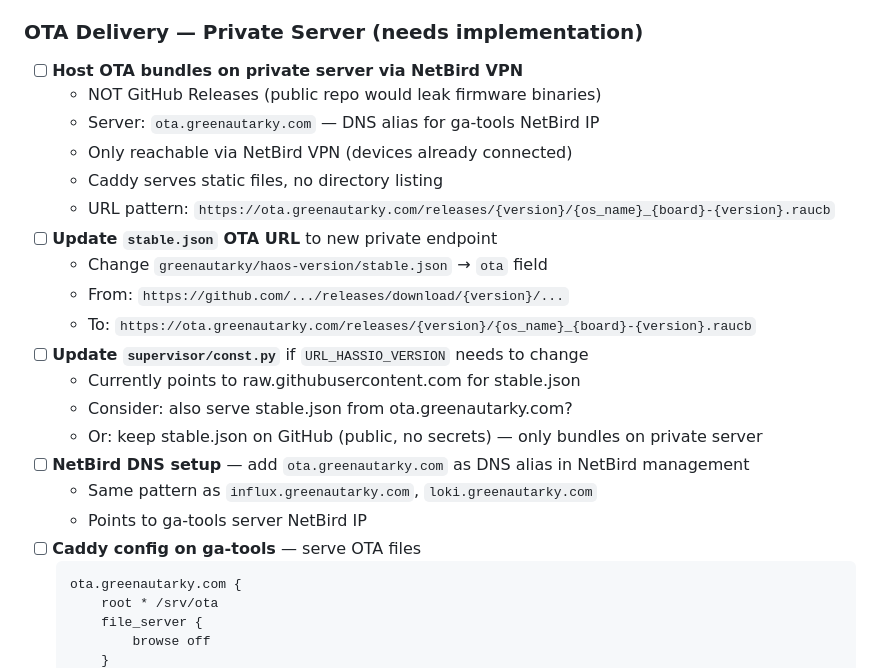
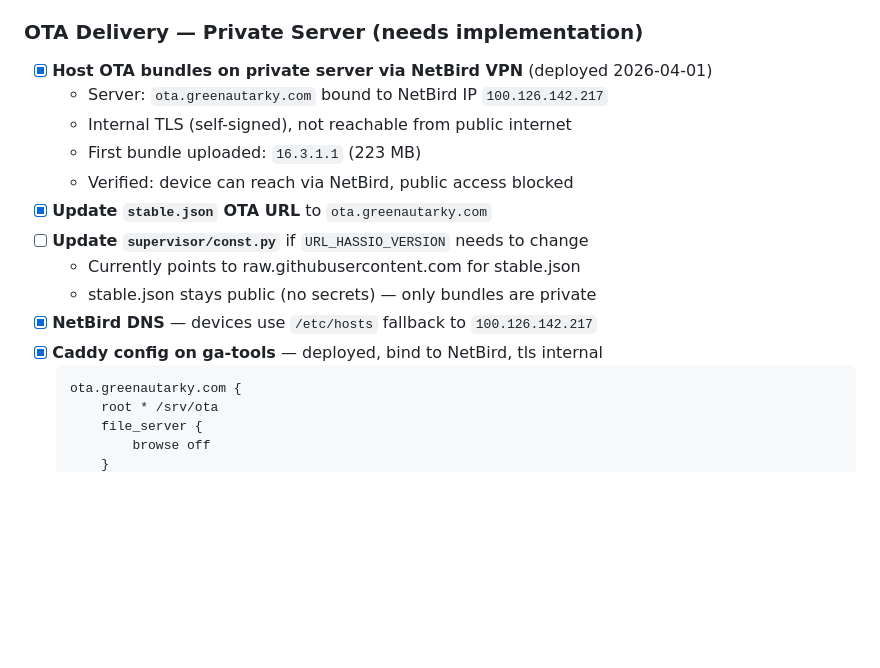
Before and after one commit to greenautarky/ha-operating-system, a Markdown page: TODO.md, the part around the change. GitHub-like rendering; blank space fills up the shorter version.

Commit message:
docs: mark OTA server TODOs as done (deployed 2026-04-01)
Co-Authored-By: Claude Opus 4.6 (1M context) <noreply@anthropic.com>

````diff
--- a/TODO.md
+++ b/TODO.md
@@ -46,24 +46,17 @@
   - Consider: add secondary keyring slot for smooth transition
 
 ### OTA Delivery — Private Server (needs implementation)
-- [ ] **Host OTA bundles on private server via NetBird VPN**
-  - NOT GitHub Releases (public repo would leak firmware binaries)
-  - Server: `ota.greenautarky.com` — DNS alias for ga-tools NetBird IP
-  - Only reachable via NetBird VPN (devices already connected)
-  - Caddy serves static files, no directory listing
-  - URL pattern: `https://ota.greenautarky.com/releases/{version}/{os_name}_{board}-{version}.raucb`
-- [ ] **Update `stable.json` OTA URL** to new private endpoint
-  - Change `greenautarky/haos-version/stable.json` → `ota` field
-  - From: `https://github.com/.../releases/download/{version}/...`
-  - To: `https://ota.greenautarky.com/releases/{version}/{os_name}_{board}-{version}.raucb`
+- [x] **Host OTA bundles on private server via NetBird VPN** (deployed 2026-04-01)
+  - Server: `ota.greenautarky.com` bound to NetBird IP `100.126.142.217`
+  - Internal TLS (self-signed), not reachable from public internet
+  - First bundle uploaded: `16.3.1.1` (223 MB)
+  - Verified: device can reach via NetBird, public access blocked
+- [x] **Update `stable.json` OTA URL** to `ota.greenautarky.com`
 - [ ] **Update `supervisor/const.py`** if `URL_HASSIO_VERSION` needs to change
   - Currently points to raw.githubusercontent.com for stable.json
-  - Consider: also serve stable.json from ota.greenautarky.com?
-  - Or: keep stable.json on GitHub (public, no secrets) — only bundles on private server
-- [ ] **NetBird DNS setup** — add `ota.greenautarky.com` as DNS alias in NetBird management
-  - Same pattern as `influx.greenautarky.com`, `loki.greenautarky.com`
-  - Points to ga-tools server NetBird IP
-- [ ] **Caddy config on ga-tools** — serve OTA files
+  - stable.json stays public (no secrets) — only bundles are private
+- [x] **NetBird DNS** — devices use `/etc/hosts` fallback to `100.126.142.217`
+- [x] **Caddy config on ga-tools** — deployed, bind to NetBird, tls internal
   ```
   ota.greenautarky.com {
       root * /srv/ota
````
